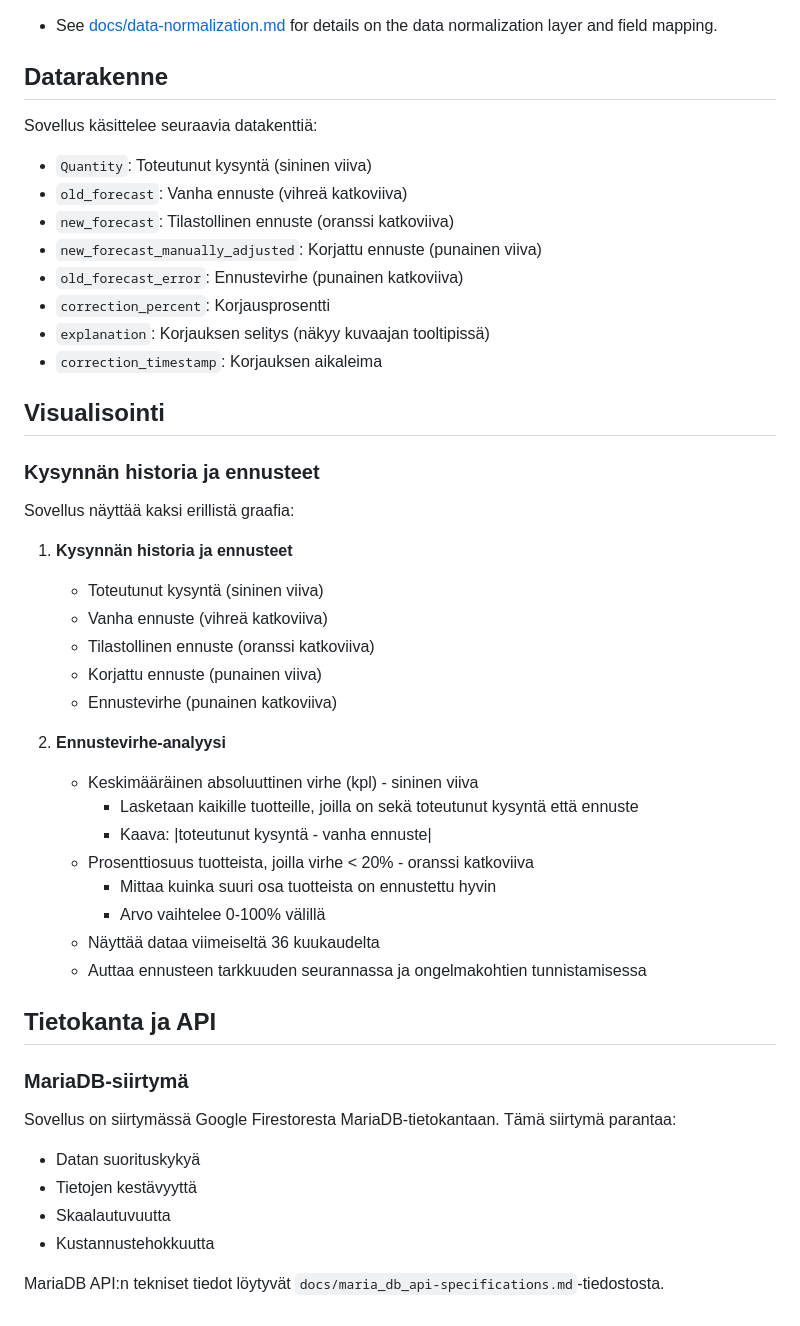
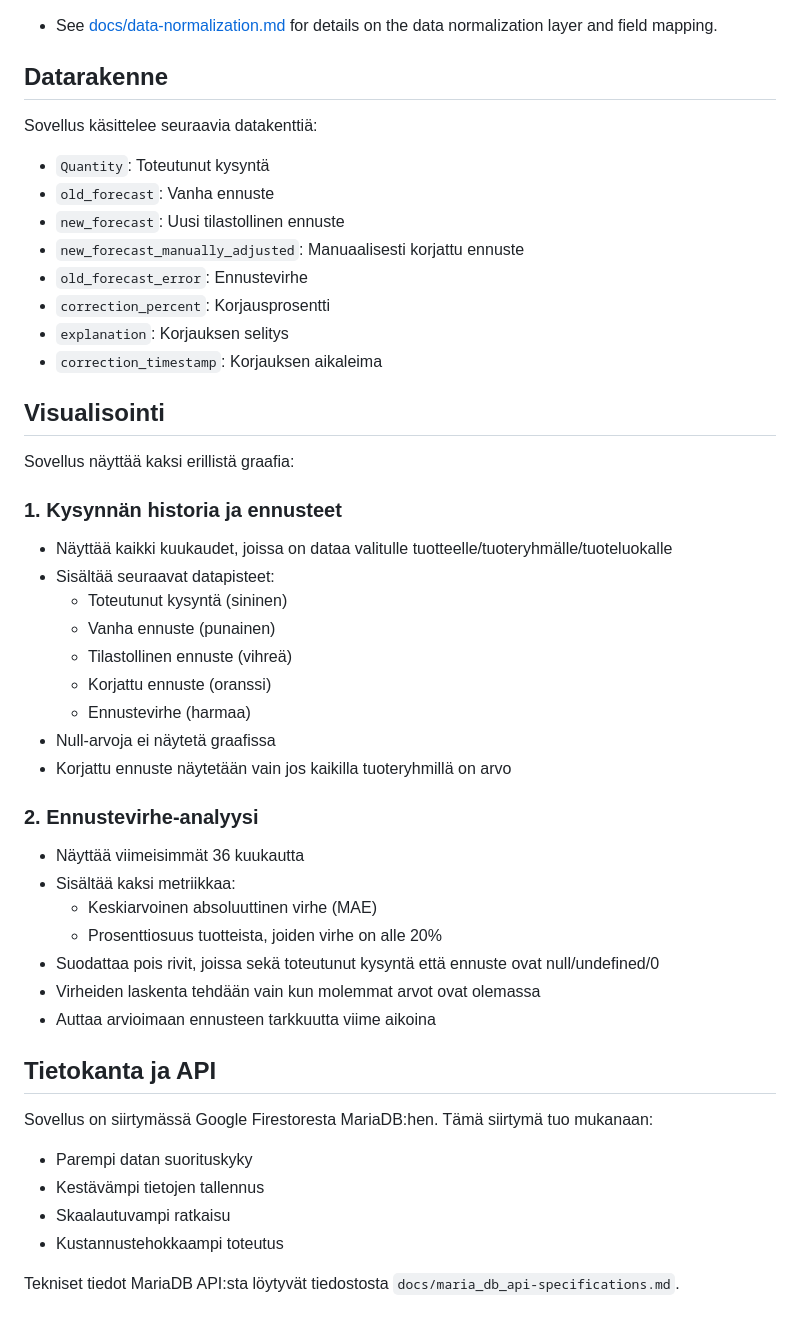
Before and after one commit to mikkovaltonen/professional_buyer, a Markdown page: README.md, the part around the change. Drawn GitHub-style.

Commit message:
docs: päivitetty dokumentaatio ennustevirhe-graafin toiminnasta

```diff
--- a/README.md
+++ b/README.md
@@ -128,46 +128,47 @@ Lisätietoja ja tukea saat osoitteesta [https://wisestein.fi/yhteystiedot](https
 - See [docs/data-normalization.md](docs/data-normalization.md) for details on the data normalization layer and field mapping.
 
 ## Datarakenne
+
 Sovellus käsittelee seuraavia datakenttiä:
-
-- `Quantity`: Toteutunut kysyntä (sininen viiva)
-- `old_forecast`: Vanha ennuste (vihreä katkoviiva)
-- `new_forecast`: Tilastollinen ennuste (oranssi katkoviiva)
-- `new_forecast_manually_adjusted`: Korjattu ennuste (punainen viiva)
-- `old_forecast_error`: Ennustevirhe (punainen katkoviiva)
+- `Quantity`: Toteutunut kysyntä
+- `old_forecast`: Vanha ennuste
+- `new_forecast`: Uusi tilastollinen ennuste
+- `new_forecast_manually_adjusted`: Manuaalisesti korjattu ennuste
+- `old_forecast_error`: Ennustevirhe
 - `correction_percent`: Korjausprosentti
-- `explanation`: Korjauksen selitys (näkyy kuvaajan tooltipissä)
+- `explanation`: Korjauksen selitys
 - `correction_timestamp`: Korjauksen aikaleima
 
 ## Visualisointi
 
-### Kysynnän historia ja ennusteet
 Sovellus näyttää kaksi erillistä graafia:
 
-1. **Kysynnän historia ja ennusteet**
-   - Toteutunut kysyntä (sininen viiva)
-   - Vanha ennuste (vihreä katkoviiva)
-   - Tilastollinen ennuste (oranssi katkoviiva)
-   - Korjattu ennuste (punainen viiva)
-   - Ennustevirhe (punainen katkoviiva)
+### 1. Kysynnän historia ja ennusteet
+- Näyttää kaikki kuukaudet, joissa on dataa valitulle tuotteelle/tuoteryhmälle/tuoteluokalle
+- Sisältää seuraavat datapisteet:
+  - Toteutunut kysyntä (sininen)
+  - Vanha ennuste (punainen)
+  - Tilastollinen ennuste (vihreä)
+  - Korjattu ennuste (oranssi)
+  - Ennustevirhe (harmaa)
+- Null-arvoja ei näytetä graafissa
+- Korjattu ennuste näytetään vain jos kaikilla tuoteryhmillä on arvo
 
-2. **Ennustevirhe-analyysi**
-   - Keskimääräinen absoluuttinen virhe (kpl) - sininen viiva
-     - Lasketaan kaikille tuotteille, joilla on sekä toteutunut kysyntä että ennuste
-     - Kaava: |toteutunut kysyntä - vanha ennuste|
-   - Prosenttiosuus tuotteista, joilla virhe < 20% - oranssi katkoviiva
-     - Mittaa kuinka suuri osa tuotteista on ennustettu hyvin
-     - Arvo vaihtelee 0-100% välillä
-   - Näyttää dataa viimeiseltä 36 kuukaudelta
-   - Auttaa ennusteen tarkkuuden seurannassa ja ongelmakohtien tunnistamisessa
+### 2. Ennustevirhe-analyysi
+- Näyttää viimeisimmät 36 kuukautta
+- Sisältää kaksi metriikkaa:
+  - Keskiarvoinen absoluuttinen virhe (MAE)
+  - Prosenttiosuus tuotteista, joiden virhe on alle 20%
+- Suodattaa pois rivit, joissa sekä toteutunut kysyntä että ennuste ovat null/undefined/0
+- Virheiden laskenta tehdään vain kun molemmat arvot ovat olemassa
+- Auttaa arvioimaan ennusteen tarkkuutta viime aikoina
 
 ## Tietokanta ja API
 
-### MariaDB-siirtymä
-Sovellus on siirtymässä Google Firestoresta MariaDB-tietokantaan. Tämä siirtymä parantaa:
-- Datan suorituskykyä
-- Tietojen kestävyyttä
-- Skaalautuvuutta
-- Kustannustehokkuutta
+Sovellus on siirtymässä Google Firestoresta MariaDB:hen. Tämä siirtymä tuo mukanaan:
+- Parempi datan suorituskyky
+- Kestävämpi tietojen tallennus
+- Skaalautuvampi ratkaisu
+- Kustannustehokkaampi toteutus
 
-MariaDB API:n tekniset tiedot löytyvät `docs/maria_db_api-specifications.md`-tiedostosta.
+Tekniset tiedot MariaDB API:sta löytyvät tiedostosta `docs/maria_db_api-specifications.md`.
```
Also changed, not shown: docs/data-normalization.md (+60 -51 lines).
